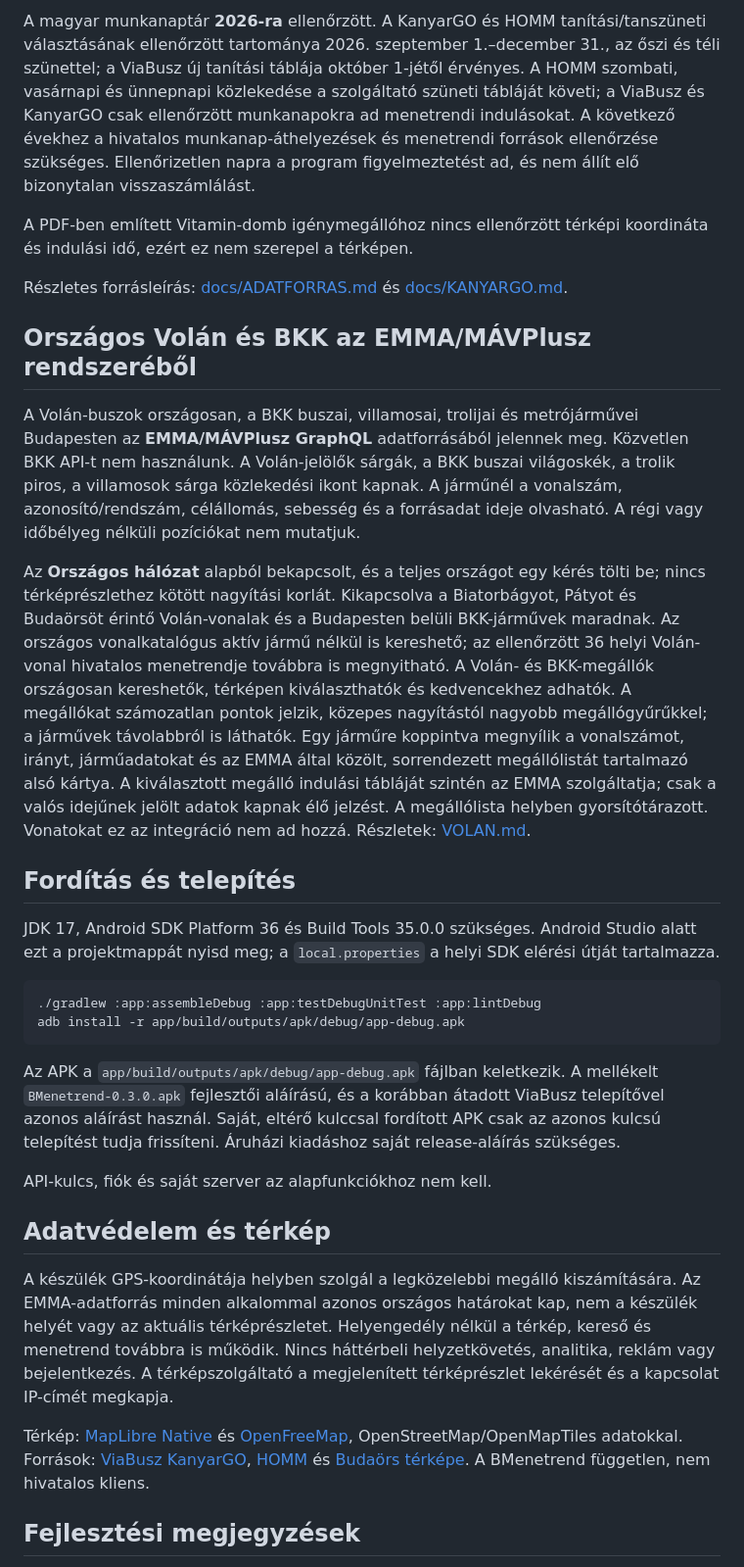
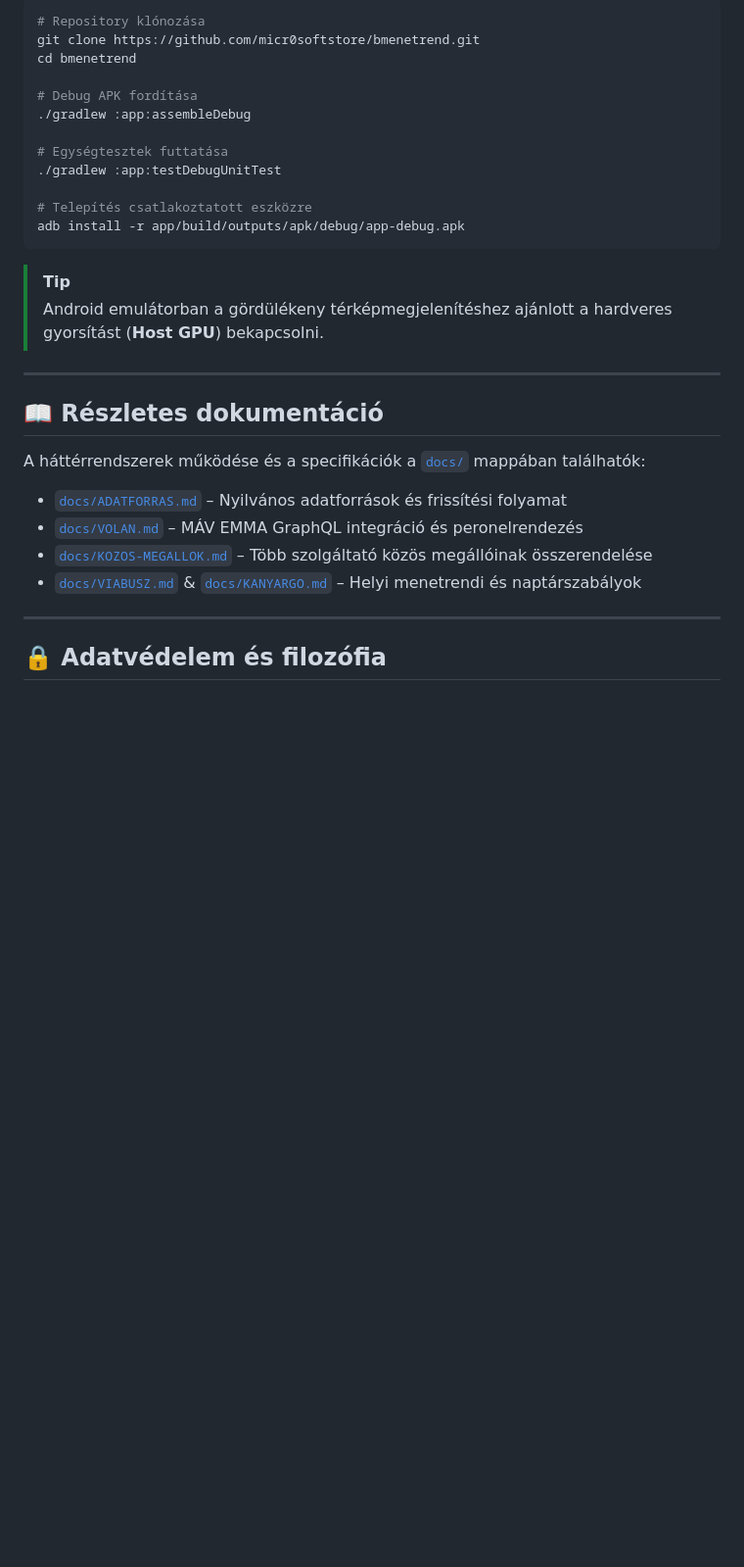
Before and after one commit to eefochu/bmenetrend, a Markdown page: README.md, the part around one of its changes. Shown at 98% size. Rendered like a GitHub page; blank space fills up the shorter version.

Commit message:
Revise README for clarity and additional features
Updated README to enhance project description and features.

````diff
--- a/README.md
+++ b/README.md
@@ -37,34 +57,33 @@ A szolgáltatók külön cache-t és érvényességi dátumot használnak: az eg
 
-A magyar munkanaptár **2026-ra** ellenőrzött. A KanyarGO és HOMM tanítási/tanszüneti választásának ellenőrzött tartománya 2026. szeptember 1.–december 31., az őszi és téli szünettel; a ViaBusz új tanítási táblája október 1-jétől érvényes. A HOMM szombati, vasárnapi és ünnepnapi közlekedése a szolgáltató szüneti tábláját követi; a ViaBusz és KanyarGO csak ellenőrzött munkanapokra ad menetrendi indulásokat. A következő évekhez a hivatalos munkanap-áthelyezések és menetrendi források ellenőrzése szükséges. Ellenőrizetlen napra a program figyelmeztetést ad, és nem állít elő bizonytalan visszaszámlálást.
+```bash
+# Repository klónozása
+git clone https://github.com/micr0softstore/bmenetrend.git
+cd bmenetrend
 
-A PDF-ben említett Vitamin-domb igénymegállóhoz nincs ellenőrzött térképi koordináta és indulási idő, ezért ez nem szerepel a térképen.
+# Debug APK fordítása
+./gradlew :app:assembleDebug
 
-Részletes forrásleírás: [docs/ADATFORRAS.md](docs/ADATFORRAS.md) és [docs/KANYARGO.md](docs/KANYARGO.md).
+# Egységtesztek futtatása
+./gradlew :app:testDebugUnitTest
 
-## Országos Volán és BKK az EMMA/MÁVPlusz rendszeréből
-
-A Volán-buszok országosan, a BKK buszai, villamosai, trolijai és metrójárművei Budapesten az **EMMA/MÁVPlusz GraphQL** adatforrásából jelennek meg. Közvetlen BKK API-t nem használunk. A Volán-jelölők sárgák, a BKK buszai világoskék, a trolik piros, a villamosok sárga közlekedési ikont kapnak. A járműnél a vonalszám, azonosító/rendszám, célállomás, sebesség és a forrásadat ideje olvasható. A régi vagy időbélyeg nélküli pozíciókat nem mutatjuk.
-
-Az **Országos hálózat** alapból bekapcsolt, és a teljes országot egy kérés tölti be; nincs térképrészlethez kötött nagyítási korlát. Kikapcsolva a Biatorbágyot, Pátyot és Budaörsöt érintő Volán-vonalak és a Budapesten belüli BKK-járművek maradnak. Az országos vonalkatalógus aktív jármű nélkül is kereshető; az ellenőrzött 36 helyi Volán-vonal hivatalos menetrendje továbbra is megnyitható. A Volán- és BKK-megállók országosan kereshetők, térképen kiválaszthatók és kedvencekhez adhatók. A megállókat számozatlan pontok jelzik, közepes nagyítástól nagyobb megállógyűrűkkel; a járművek távolabbról is láthatók. Egy járműre koppintva megnyílik a vonalszámot, irányt, járműadatokat és az EMMA által közölt, sorrendezett megállólistát tartalmazó alsó kártya. A kiválasztott megálló indulási tábláját szintén az EMMA szolgáltatja; csak a valós idejűnek jelölt adatok kapnak élő jelzést. A megállólista helyben gyorsítótárazott. Vonatokat ez az integráció nem ad hozzá. Részletek: [VOLAN.md](docs/VOLAN.md).
-
-## Fordítás és telepítés
-
-JDK 17, Android SDK Platform 36 és Build Tools 35.0.0 szükséges. Android Studio alatt ezt a projektmappát nyisd meg; a `local.properties` a helyi SDK elérési útját tartalmazza.
-
-```sh
-./gradlew :app:assembleDebug :app:testDebugUnitTest :app:lintDebug
+# Telepítés csatlakoztatott eszközre
 adb install -r app/build/outputs/apk/debug/app-debug.apk
 ```
 
-Az APK a `app/build/outputs/apk/debug/app-debug.apk` fájlban keletkezik. A mellékelt `BMenetrend-0.3.0.apk` fejlesztői aláírású, és a korábban átadott ViaBusz telepítővel azonos aláírást használ. Saját, eltérő kulccsal fordított APK csak az azonos kulcsú telepítést tudja frissíteni. Áruházi kiadáshoz saját release-aláírás szükséges.
+> [!TIP]
+> Android emulátorban a gördülékeny térképmegjelenítéshez ajánlott a hardveres gyorsítást (**Host GPU**) bekapcsolni.
 
-API-kulcs, fiók és saját szerver az alapfunkciókhoz nem kell.
+---
 
-## Adatvédelem és térkép
+## 📖 Részletes dokumentáció
 
-A készülék GPS-koordinátája helyben szolgál a legközelebbi megálló kiszámítására. Az EMMA-adatforrás minden alkalommal azonos országos határokat kap, nem a készülék helyét vagy az aktuális térképrészletet. Helyengedély nélkül a térkép, kereső és menetrend továbbra is működik. Nincs háttérbeli helyzetkövetés, analitika, reklám vagy bejelentkezés. A térképszolgáltató a megjelenített térképrészlet lekérését és a kapcsolat IP-címét megkapja.
+A háttérrendszerek működése és a specifikációk a [`docs/`](docs/) mappában találhatók:
+- [`docs/ADATFORRAS.md`](docs/ADATFORRAS.md) – Nyilvános adatforrások és frissítési folyamat
+- [`docs/VOLAN.md`](docs/VOLAN.md) – MÁV EMMA GraphQL integráció és peronelrendezés
+- [`docs/KOZOS-MEGALLOK.md`](docs/KOZOS-MEGALLOK.md) – Több szolgáltató közös megállóinak összerendelése
+- [`docs/VIABUSZ.md`](docs/VIABUSZ.md) & [`docs/KANYARGO.md`](docs/KANYARGO.md) – Helyi menetrendi és naptárszabályok
 
-Térkép: [MapLibre Native](https://maplibre.org/maplibre-native/android/) és [OpenFreeMap](https://openfreemap.org/quick_start/), OpenStreetMap/OpenMapTiles adatokkal. Források: [ViaBusz](https://viabusz.biatorbagy.hu/) [KanyarGO](https://kanyargo.paty.hu/), [HOMM](https://homm.hu/helyi-kozlekedes/) és [Budaörs térképe](https://budaors.hu/terkep/megallok). A BMenetrend független, nem hivatalos kliens.
+---
 
-## Fejlesztési megjegyzések
+## 🔒 Adatvédelem és filozófia
 
````
Also changed, not shown: other parts of README.md (+44 -34 lines).
